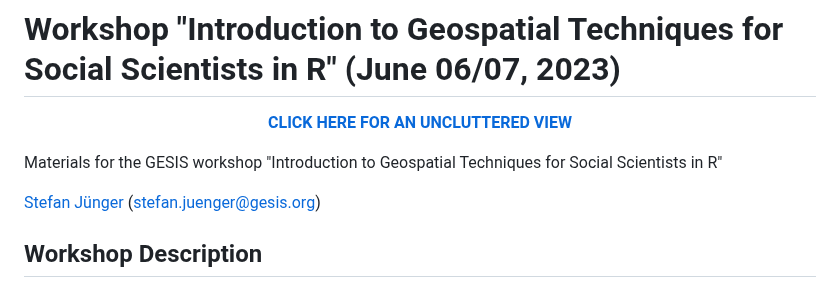
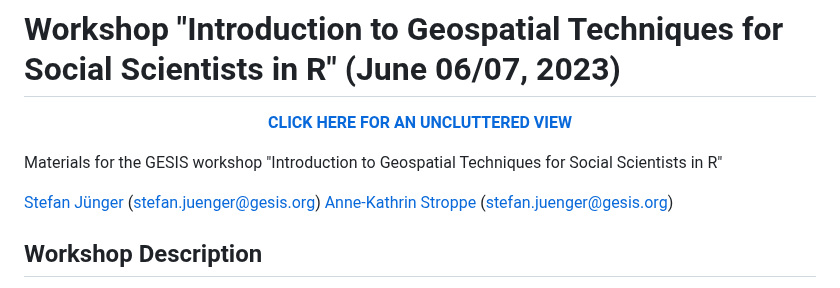
Before and after one commit to StefanJuenger/gesis-workshop-geospatial-techniques-R-2023, a Markdown page: Readme.md, the part around the change. GitHub-like rendering.

Commit message:
better late than never? added anne to readme

```diff
--- a/Readme.md
+++ b/Readme.md
@@ -7,6 +7,7 @@
 Materials for the GESIS workshop "Introduction to Geospatial Techniques for Social Scientists in R"
 
 [Stefan Jünger](https://stefanjuenger.github.io) (stefan.juenger@gesis.org)
+[Anne-Kathrin Stroppe](stefan.juenger@gesis.org) (stefan.juenger@gesis.org)
 
 ## Workshop Description
 In recent years, many researchers have renewed interest in the spatially integrated social sciences, following the call of a 'spatial turn' among plenty of its subdisciplines. However, to process, visualize, and analyze geospatial data, social scientists must first be trained in specialized tools called Geographic Information Systems (GIS). The good news is: While this may have been an unacquainted undertaking until recently, the familiar open-source statistical language R can now serve as a full-blown GIS for many research applications.
```
